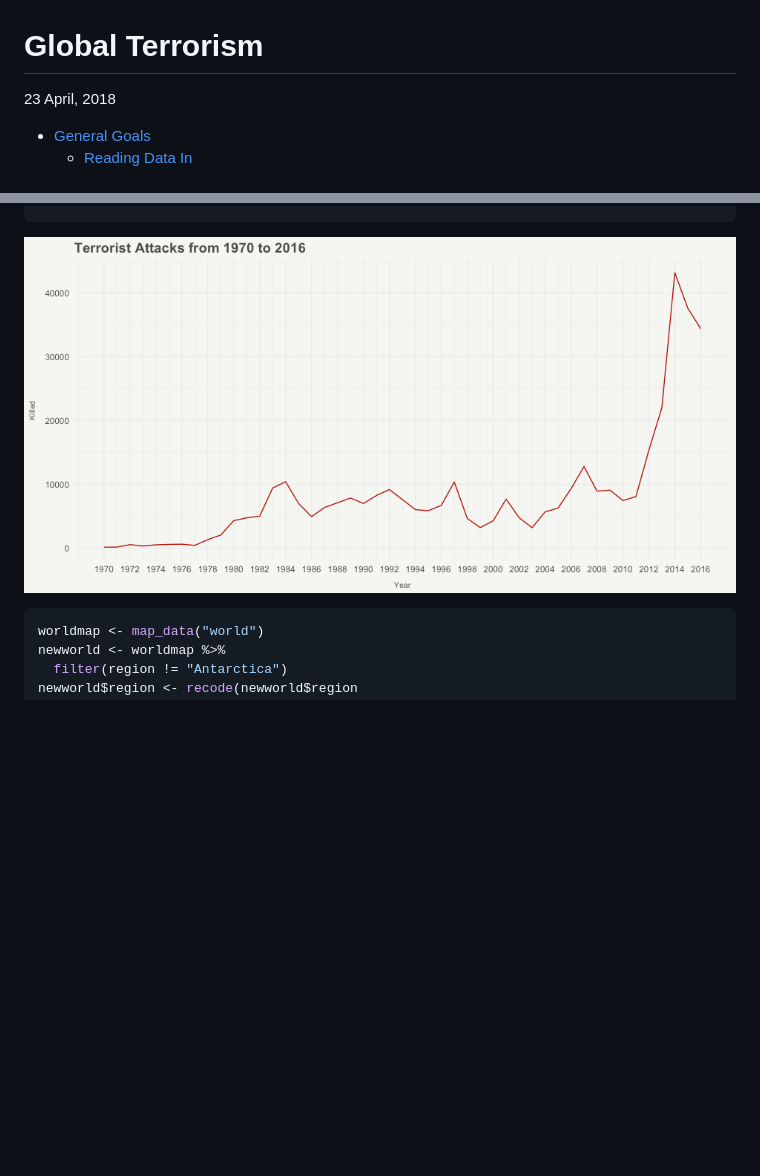
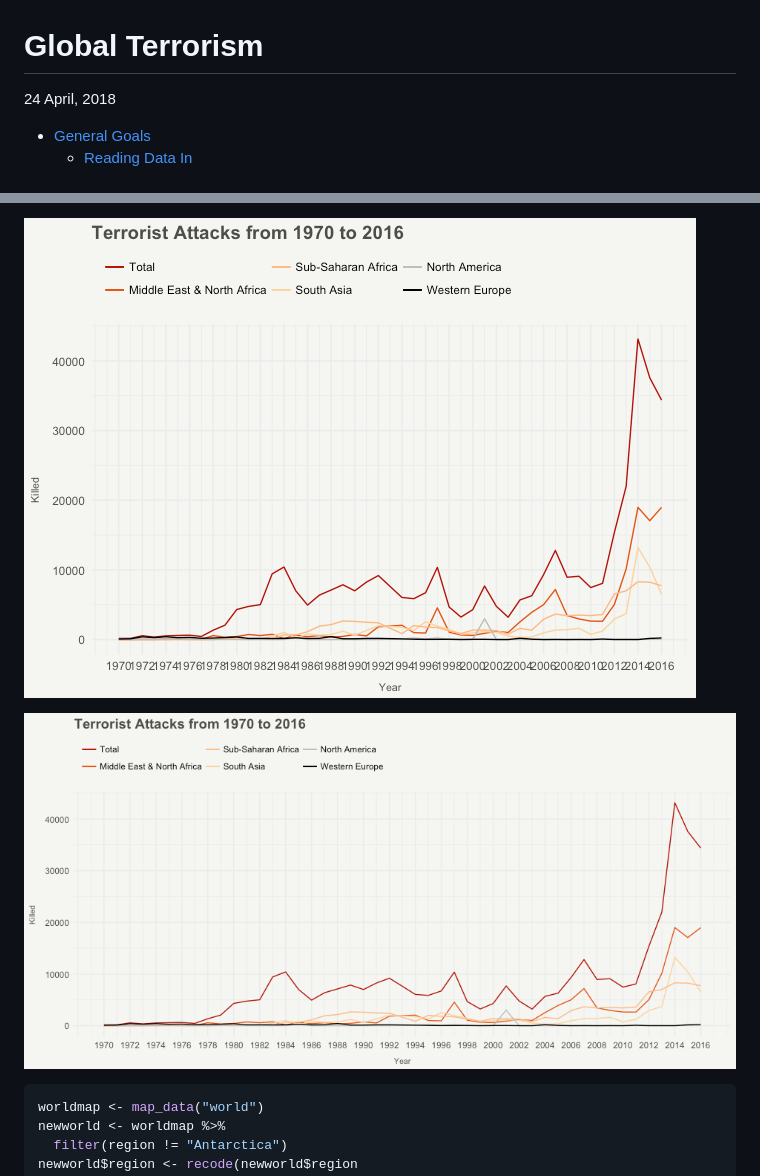
Before and after one commit to stepanekm/global-terrorism, a Markdown page: README.md, 2 parts joined by grey strips. GitHub-like rendering; pictures changed too: readme-figs/gt-1.png (added), readme-figs/r gt2-1.png; blank space fills up the shorter version.

````diff
--- a/README.md
+++ b/README.md
@@ -1,6 +1,6 @@
 Global Terrorism
 ================
-23 April, 2018
+24 April, 2018
 
 -   [General Goals](#general-goals)
     -   [Reading Data In](#reading-data-in)
@@ -53,4 +127,6 @@ myPalette <- colorRampPalette(rev(brewer.pal(6, "OrRd")))
 ```
+
+![](readme-figs/gt-1.png)
 
 ![](readme-figs/r%20gt2-1.png)
 
````
Also changed, not shown: other parts of README.md (+74 -0 lines), 2 other files.
